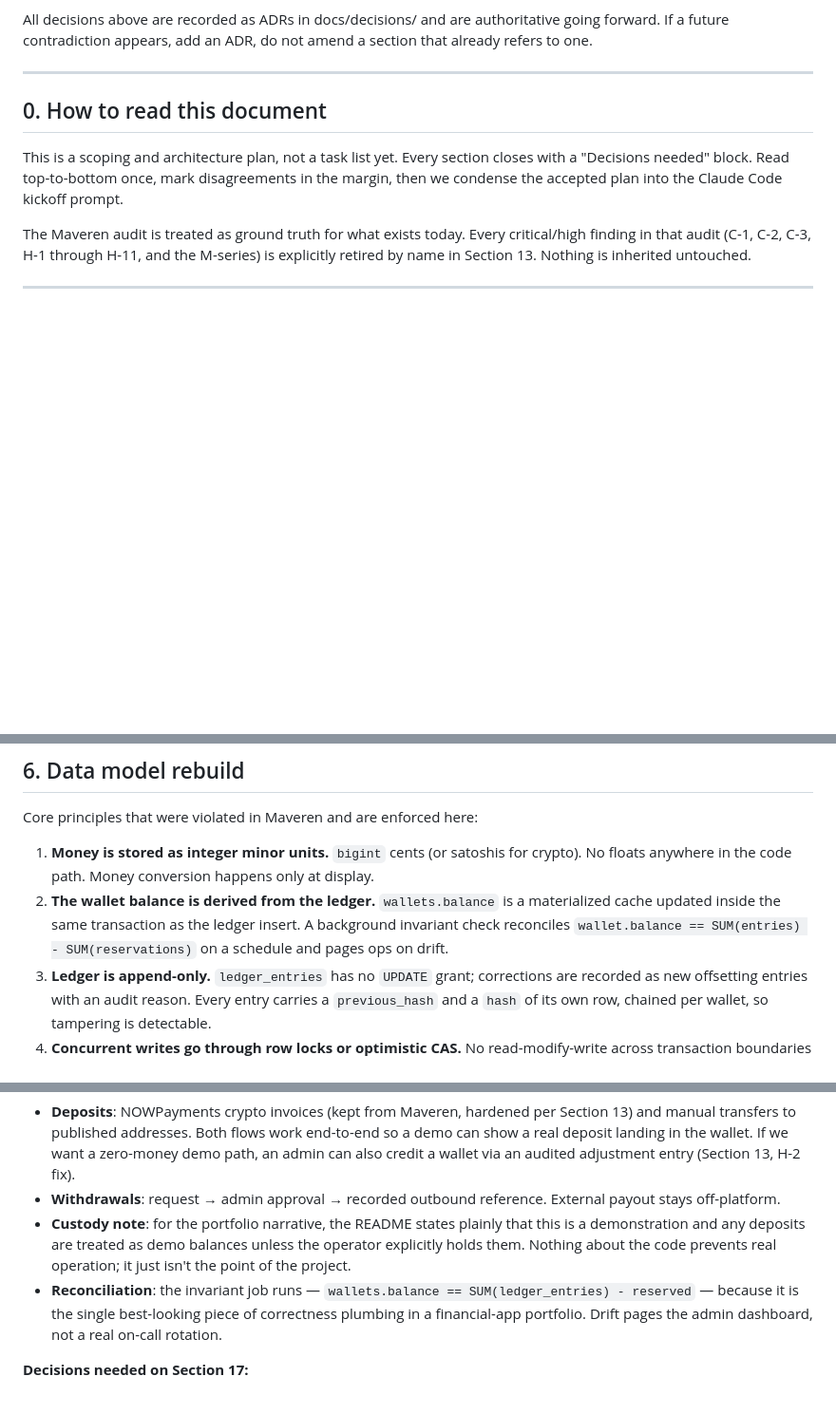
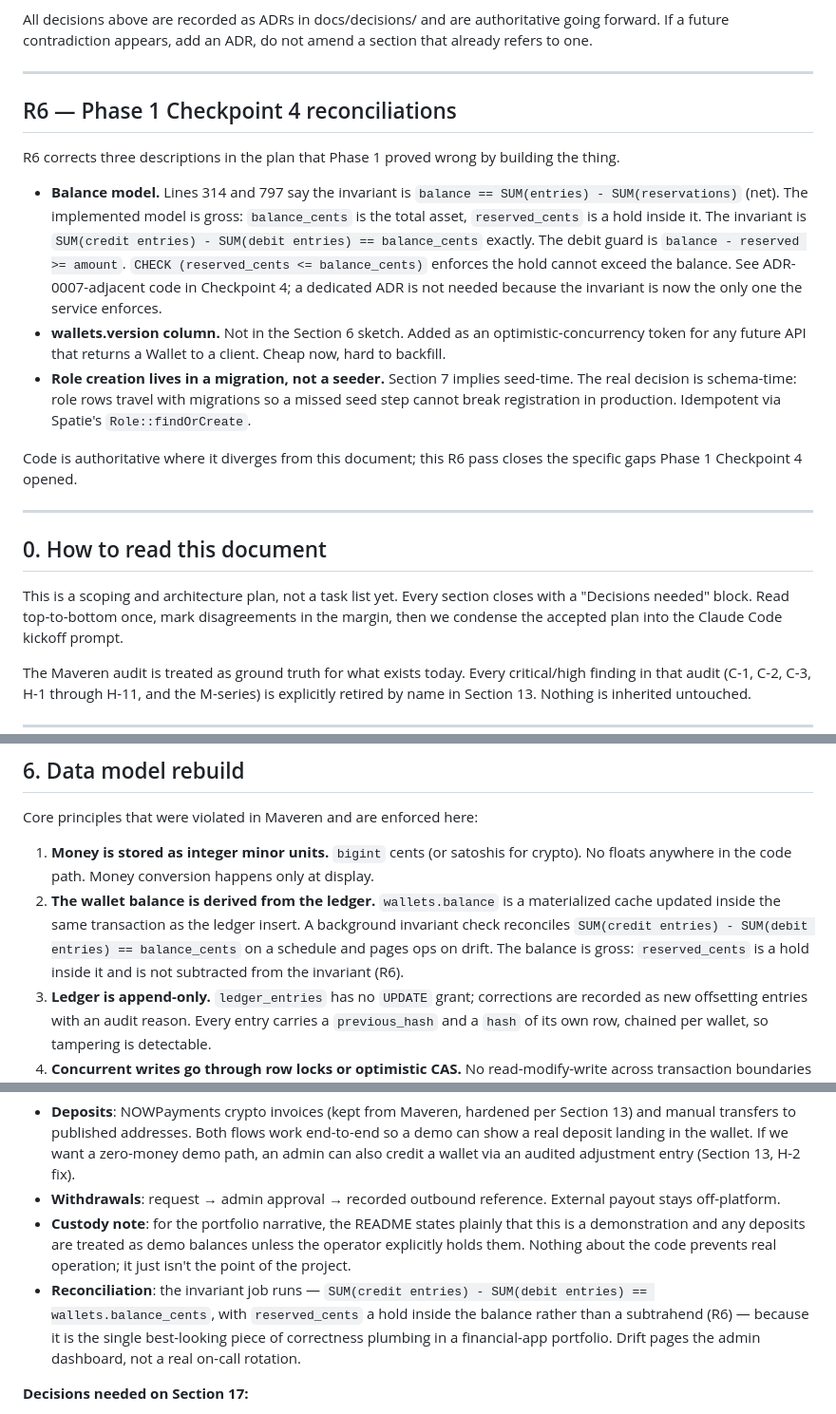
Before and after one commit to mrwayne-dev/waynebroker, a Markdown page: docs/gotham-investments-plan.md, 3 parts joined by grey strips. Shown at 95% size. Rendered like a GitHub page; blank space fills up the shorter version.

Commit message:
docs(plan): R6 reconciliation of balance model and wallet schema
Phase 1 Checkpoint 4 shipped the wallets table and proved three
plan descriptions wrong: balance is gross not net, wallets.version
was missing, and role creation belongs in a migration not a seeder.
R6 corrects the plan text so Checkpoint 5's ledger reads against
the right spec.

Co-Authored-By: Claude Opus 5 <noreply@anthropic.com>

```diff
--- a/docs/gotham-investments-plan.md
+++ b/docs/gotham-investments-plan.md
@@ -80,6 +80,35 @@ All decisions above are recorded as ADRs in docs/decisions/
 and are authoritative going forward. If a future contradiction
 appears, add an ADR, do not amend a section that already refers
 to one.
+
+---
+
+## R6 — Phase 1 Checkpoint 4 reconciliations
+
+R6 corrects three descriptions in the plan that Phase 1 proved
+wrong by building the thing.
+
+- **Balance model.** Lines 314 and 797 say the invariant is
+  `balance == SUM(entries) - SUM(reservations)` (net). The
+  implemented model is gross: `balance_cents` is the total asset,
+  `reserved_cents` is a hold inside it. The invariant is
+  `SUM(credit entries) - SUM(debit entries) == balance_cents`
+  exactly. The debit guard is `balance - reserved >= amount`.
+  `CHECK (reserved_cents <= balance_cents)` enforces the hold
+  cannot exceed the balance. See ADR-0007-adjacent code in
+  Checkpoint 4; a dedicated ADR is not needed because the
+  invariant is now the only one the service enforces.
+- **wallets.version column.** Not in the Section 6 sketch. Added
+  as an optimistic-concurrency token for any future API that
+  returns a Wallet to a client. Cheap now, hard to backfill.
+- **Role creation lives in a migration, not a seeder.** Section 7
+  implies seed-time. The real decision is schema-time: role rows
+  travel with migrations so a missed seed step cannot break
+  registration in production. Idempotent via Spatie's
+  `Role::findOrCreate`.
+
+Code is authoritative where it diverges from this document; this
+R6 pass closes the specific gaps Phase 1 Checkpoint 4 opened.
 
 ---
 
@@ -311,7 +340,7 @@ Each context lives under `app/Domains/<Context>` with its own `Models`, `Service
 Core principles that were violated in Maveren and are enforced here:
 
 1. **Money is stored as integer minor units.** `bigint` cents (or satoshis for crypto). No floats anywhere in the code path. Money conversion happens only at display.
-2. **The wallet balance is derived from the ledger.** `wallets.balance` is a materialized cache updated inside the same transaction as the ledger insert. A background invariant check reconciles `wallet.balance == SUM(entries) - SUM(reservations)` on a schedule and pages ops on drift.
+2. **The wallet balance is derived from the ledger.** `wallets.balance` is a materialized cache updated inside the same transaction as the ledger insert. A background invariant check reconciles `SUM(credit entries) - SUM(debit entries) == balance_cents` on a schedule and pages ops on drift. The balance is gross: `reserved_cents` is a hold inside it and is not subtracted from the invariant (R6).
 3. **Ledger is append-only.** `ledger_entries` has no `UPDATE` grant; corrections are recorded as new offsetting entries with an audit reason. Every entry carries a `previous_hash` and a `hash` of its own row, chained per wallet, so tampering is detectable.
 4. **Concurrent writes go through row locks or optimistic CAS.** No read-modify-write across transaction boundaries anywhere.
 5. **KYC PII columns are encrypted at rest** (`encrypted:` cast on `id_number`, `dob`, `full_name`).
@@ -794,7 +823,7 @@ Cost of this design: ~30 requests per minute per active member per open tab. Clo
 - **Deposits**: NOWPayments crypto invoices (kept from Maveren, hardened per Section 13) and manual transfers to published addresses. Both flows work end-to-end so a demo can show a real deposit landing in the wallet. If we want a zero-money demo path, an admin can also credit a wallet via an audited adjustment entry (Section 13, H-2 fix).
 - **Withdrawals**: request → admin approval → recorded outbound reference. External payout stays off-platform.
 - **Custody note**: for the portfolio narrative, the README states plainly that this is a demonstration and any deposits are treated as demo balances unless the operator explicitly holds them. Nothing about the code prevents real operation; it just isn't the point of the project.
-- **Reconciliation**: the invariant job runs — `wallets.balance == SUM(ledger_entries) - reserved` — because it is the single best-looking piece of correctness plumbing in a financial-app portfolio. Drift pages the admin dashboard, not a real on-call rotation.
+- **Reconciliation**: the invariant job runs — `SUM(credit entries) - SUM(debit entries) == wallets.balance_cents`, with `reserved_cents` a hold inside the balance rather than a subtrahend (R6) — because it is the single best-looking piece of correctness plumbing in a financial-app portfolio. Drift pages the admin dashboard, not a real on-call rotation.
 
 **Decisions needed on Section 17:**
 - Keep NOWPayments live in this build, or stub the payments provider entirely (an interface with a `FakeProvider` that mints invoices for demo)? Recommend keeping the real integration but shipping the fake provider too, gated by `.env`. Best of both worlds for a portfolio piece.
```
